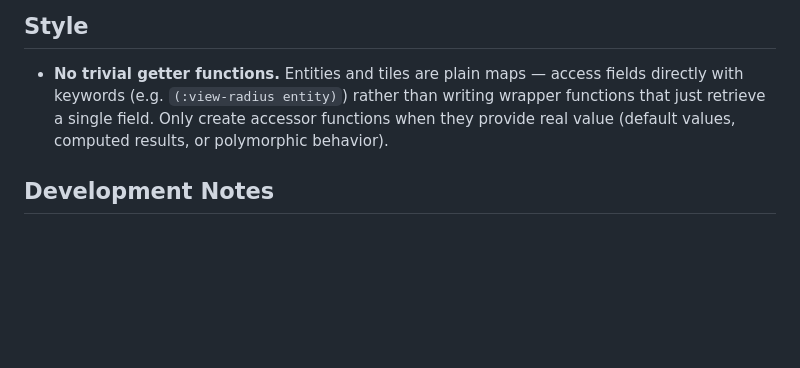
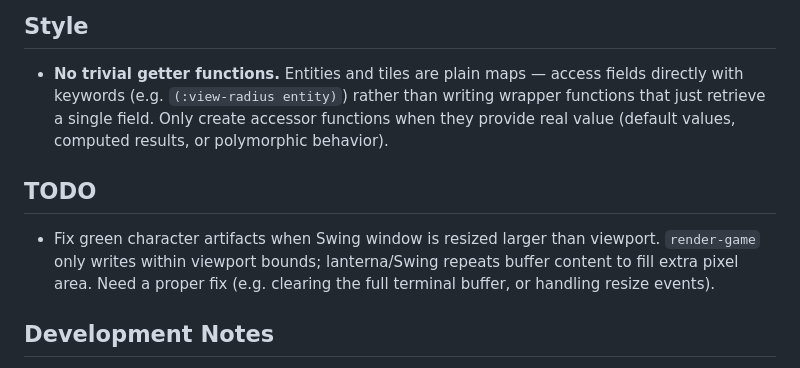
Before and after one commit to CodeFarmer/yarf, a Markdown page: CLAUDE.md, the part around the change. Rendered like a GitHub page; blank space fills up the shorter version.

Commit message:
Add TODO for Swing resize green artifact bug
🤖 AI Assisted with Claude Code

Co-Authored-By: ai-tools@stepstone.com

```diff
--- a/CLAUDE.md
+++ b/CLAUDE.md
@@ -220,6 +220,10 @@ Simple game loop demonstrating the framework. Run with `lein run`.
 
 - **No trivial getter functions.** Entities and tiles are plain maps — access fields directly with keywords (e.g. `(:view-radius entity)`) rather than writing wrapper functions that just retrieve a single field. Only create accessor functions when they provide real value (default values, computed results, or polymorphic behavior).
 
+## TODO
+
+- Fix green character artifacts when Swing window is resized larger than viewport. `render-game` only writes within viewport bounds; lanterna/Swing repeats buffer content to fill extra pixel area. Need a proper fix (e.g. clearing the full terminal buffer, or handling resize events).
+
 ## Development Notes
 
 - Clojure version: 1.10.3
```
